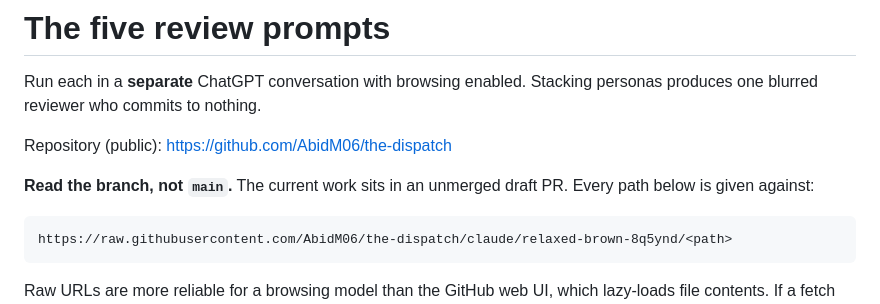
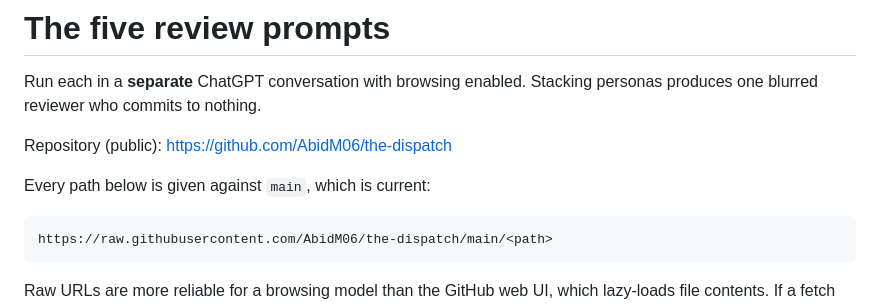
Before and after one commit to AbidM06/the-dispatch, a Markdown page: docs/review-pack/03-persona-prompts.md, the part around one of its changes. GitHub-like rendering.

````diff
--- a/docs/review-pack/03-persona-prompts.md
+++ b/docs/review-pack/03-persona-prompts.md
@@ -5,11 +5,10 @@ personas produces one blurred reviewer who commits to nothing.
 
 Repository (public): <https://github.com/AbidM06/the-dispatch>
 
-**Read the branch, not `main`.** The current work sits in an unmerged draft PR.
-Every path below is given against:
+Every path below is given against `main`, which is current:
 
 ```
-https://raw.githubusercontent.com/AbidM06/the-dispatch/claude/relaxed-brown-8q5ynd/<path>
+https://raw.githubusercontent.com/AbidM06/the-dispatch/main/<path>
 ```
 
 Raw URLs are more reliable for a browsing model than the GitHub web UI, which
````
Also changed, not shown: other parts of docs/review-pack/03-persona-prompts.md (+1 -1 lines), docs/review-pack/04-engineering-brief.md (+2 -2 lines), docs/review-pack/README.md (+10 -19 lines).
